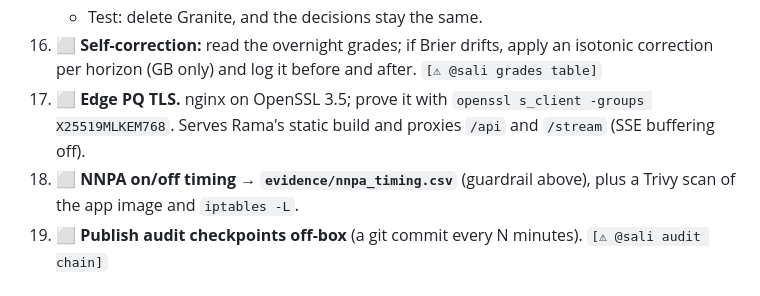
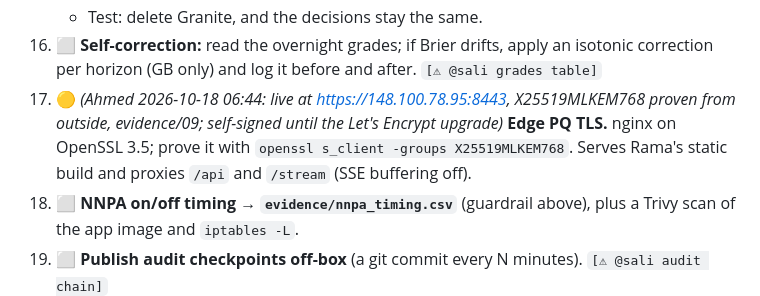
Before and after one commit to saliha006/BlackNaught, a Markdown page: builder-file-ahmed.md, the part around the change. Drawn GitHub-style.

Commit message:
Ahmed's brief: PQ TLS edge live (self-signed)

```diff
--- a/builder-file-ahmed.md
+++ b/builder-file-ahmed.md
@@ -208,7 +208,7 @@ ssh-ed25519 AAAAC3NzaC1lZDI1NTE5AAAAIP00BNV8Q3k7Yb2WJQEOZdUC49lkSYdngeg8c658F1Qp
     - A **number validator** rejects any number that isn't in the decision record.
     - Test: delete Granite, and the decisions stay the same.
 16. ⬜ **Self-correction:** read the overnight grades; if Brier drifts, apply an isotonic correction per horizon (GB only) and log it before and after. `[⚠ @sali grades table]`
-17. ⬜ **Edge PQ TLS.** nginx on OpenSSL 3.5; prove it with `openssl s_client -groups X25519MLKEM768`. Serves Rama's static build and proxies `/api` and `/stream` (SSE buffering off).
+17. 🟡 *(Ahmed 2026-10-18 06:44: live at https://148.100.78.95:8443, X25519MLKEM768 proven from outside, evidence/09; self-signed until the Let's Encrypt upgrade)* **Edge PQ TLS.** nginx on OpenSSL 3.5; prove it with `openssl s_client -groups X25519MLKEM768`. Serves Rama's static build and proxies `/api` and `/stream` (SSE buffering off).
 18. ⬜ **NNPA on/off timing → `evidence/nnpa_timing.csv`** (guardrail above), plus a Trivy scan of the app image and `iptables -L`.
 19. ⬜ **Publish audit checkpoints off-box** (a git commit every N minutes). `[⚠ @sali audit chain]`
 20. ⬜ **03:00 freeze.** Make sure the agent and grading are **running overnight**. Stay reachable for VM restarts.
```
